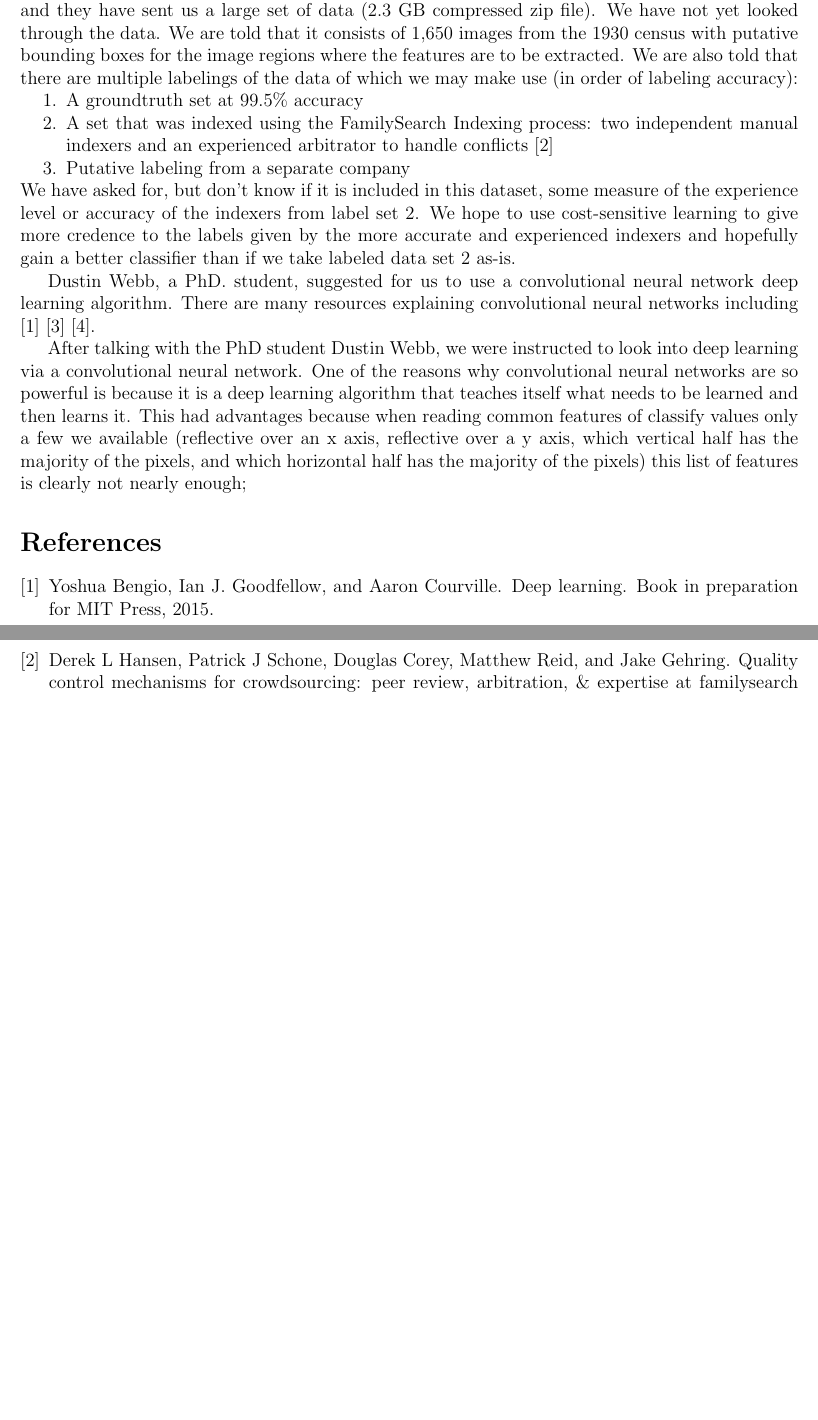
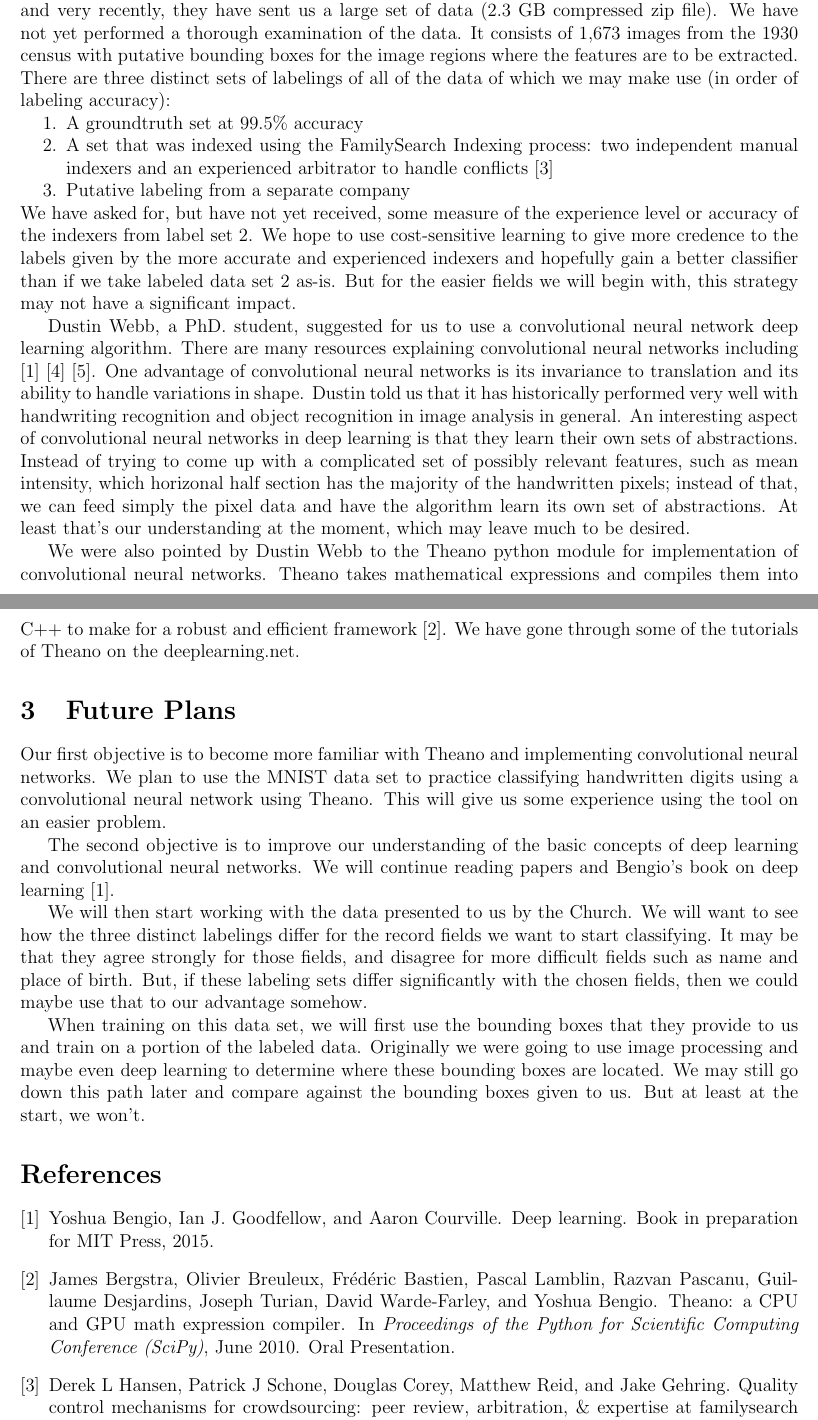
Before and after one commit to mikebentley15/cs6350_project_ml, a LaTeX document (intermediate-report/latex/intermediate-report.tex, which reads intermediate-report/latex/intermediate-report.bib): two parts of pages 1 and 2 of 2, joined at a grey line, cut so that both start at the same text, the shorter picture padded with empty space. Compiled offline with pdfLaTeX.

Commit message:
int-report: finish my firsh rough draft

```diff
--- a/intermediate-report/latex/intermediate-report.bib
+++ b/intermediate-report/latex/intermediate-report.bib
@@ -55,3 +55,13 @@
   year={2012},
   organization={IEEE}
 }
+
+%Aigaion2 BibTeX export from LISA - Publications
+%Saturday 31 October 2015 02:02:12 AM
+% This is the paper introducing Theano
+@INPROCEEDINGS{bergstra+al:2010-scipy,
+     author = {Bergstra, James and Breuleux, Olivier and Bastien, Fr{\'{e}}d{\'{e}}ric and Lamblin, Pascal and Pascanu, Razvan and Desjardins, Guillaume and Turian, Joseph and Warde-Farley, David and Bengio, Yoshua},
+      month = jun,
+      title = {Theano: a {CPU} and {GPU} Math Expression Compiler},
+  booktitle = {Proceedings of the Python for Scientific Computing Conference ({SciPy})},
+       year = {2010},
--- a/intermediate-report/latex/intermediate-report.tex
+++ b/intermediate-report/latex/intermediate-report.tex
@@ -1,6 +1,7 @@
 \documentclass[12pt]{article}
 \usepackage[margin=2cm]{geometry}
 \usepackage{enumitem}
+\usepackage[hidelinks]{hyperref}
 
 \setlist{nosep} % or \setlist{noitemsep} to leave space around whole list
 
@@ -21,18 +22,28 @@ Develop a machine learning algorithm that can classify a few of the classificati
 
 \section{What has been done}
 
-We have contacted Family Services of the Church of Jesus Christ of Latter-Day Saints to gather labeled and unlabeled scanned images.  We have signed and returned their non-disclosure agreement and they have sent us a large set of data (2.3 GB compressed zip file).  We have not yet looked through the data.  We are told that it consists of 1,650 images from the 1930 census with putative bounding boxes for the image regions where the features are to be extracted.  We are also told that there are multiple labelings of the data of which we may make use (in order of labeling accuracy):
+We have contacted Family Services of the Church of Jesus Christ of Latter-Day Saints to gather labeled and unlabeled scanned images.  We have signed and returned their non-disclosure agreement and very recently, they have sent us a large set of data (2.3 GB compressed zip file).  We have not yet performed a thorough examination of the data.  It consists of 1,673 images from the 1930 census with putative bounding boxes for the image regions where the features are to be extracted.  There are three distinct sets of labelings of all of the data of which we may make use (in order of labeling accuracy):
 \begin{enumerate}
-  %\itemsep0pt
   \item A groundtruth set at 99.5\% accuracy
   \item A set that was indexed using the FamilySearch Indexing process: two independent manual indexers and an experienced arbitrator to handle conflicts \cite{hansen2013quality}
   \item Putative labeling from a separate company
 \end{enumerate}
-We have asked for, but don't know if it is included in this dataset, some measure of the experience level or accuracy of the indexers from label set 2.  We hope to use cost-sensitive learning to give more credence to the labels given by the more accurate and experienced indexers and hopefully gain a better classifier than if we take labeled data set 2 as-is.
+We have asked for, but have not yet received, some measure of the experience level or accuracy of the indexers from label set 2.  We hope to use cost-sensitive learning to give more credence to the labels given by the more accurate and experienced indexers and hopefully gain a better classifier than if we take labeled data set 2 as-is.  But for the easier fields we will begin with, this strategy may not have a significant impact.
 
-Dustin Webb, a PhD. student, suggested for us to use a convolutional neural network deep learning algorithm.  There are many resources explaining convolutional neural networks including \cite{Bengio-et-al-2015-Book} \cite{kavukcuoglu2010learning} \cite{krizhevsky2012imagenet}.
+Dustin Webb, a PhD. student, suggested for us to use a convolutional neural network deep learning algorithm.  There are many resources explaining convolutional neural networks including \cite{Bengio-et-al-2015-Book} \cite{kavukcuoglu2010learning} \cite{krizhevsky2012imagenet}.  One advantage of convolutional neural networks is its invariance to translation and its ability to handle variations in shape.  Dustin told us that it has historically performed very well with handwriting recognition and object recognition in image analysis in general.  An interesting aspect of convolutional neural networks in deep learning is that they learn their own sets of abstractions.  Instead of trying to come up with a complicated set of possibly relevant features, such as mean intensity, which horizonal half section has the majority of the handwritten pixels; instead of that, we can feed simply the pixel data and have the algorithm learn its own set of abstractions.  At least that's our understanding at the moment, which may leave much to be desired.
 
-After talking with the PhD student Dustin Webb, we were instructed to look into deep learning via a convolutional neural network.  One of the reasons why convolutional neural networks are so powerful is because it is a deep learning algorithm that teaches itself what needs to be learned and then learns it.  This had advantages because when reading common features of classify values only a few we available (reflective over an x axis, reflective over a y axis, which vertical half has the majority of the pixels, and which horizontal half has the majority of the pixels) this list of features is clearly not nearly enough;
+We were also pointed by Dustin Webb to the Theano python module for implementation of convolutional neural networks.  Theano takes mathematical expressions and compiles them into C++ to make for a robust and efficient framework \cite{bergstra+al:2010-scipy}.  We have gone through some of the tutorials of Theano on the \href{http://www.deeplearning.net}{deeplearning.net}.
+
+\section{Future Plans}
+
+Our first objective is to become more familiar with Theano and implementing convolutional neural networks.  We plan to use the MNIST data set to practice classifying handwritten digits using a convolutional neural network using Theano.  This will give us some experience using the tool on an easier problem.
+
+The second objective is to improve our understanding of the basic concepts of deep learning and convolutional neural networks.  We will continue reading papers and Bengio's book on deep learning \cite{Bengio-et-al-2015-Book}.
+
+We will then start working with the data presented to us by the Church.  We will want to see how the three distinct labelings differ for the record fields we want to start classifying.  It may be that they agree strongly for those fields, and disagree for more difficult fields such as name and place of birth.  But, if  these labeling sets differ significantly with the chosen fields, then we could maybe use that to our advantage somehow.
+
+When training on this data set, we will first use the bounding boxes that they provide to us and train on a portion of the labeled data.  Originally we were going to use image processing and maybe even deep learning to determine where these bounding boxes are located.  We may still go down this path later and compare against the bounding boxes given to us.  But at least at the start, we won't.
+
 
 \bibliographystyle{plain}
 \bibliography{intermediate-report}
```
Also changed, not shown: intermediate-report/latex/intermediate-report.bib (7 more changed lines).
